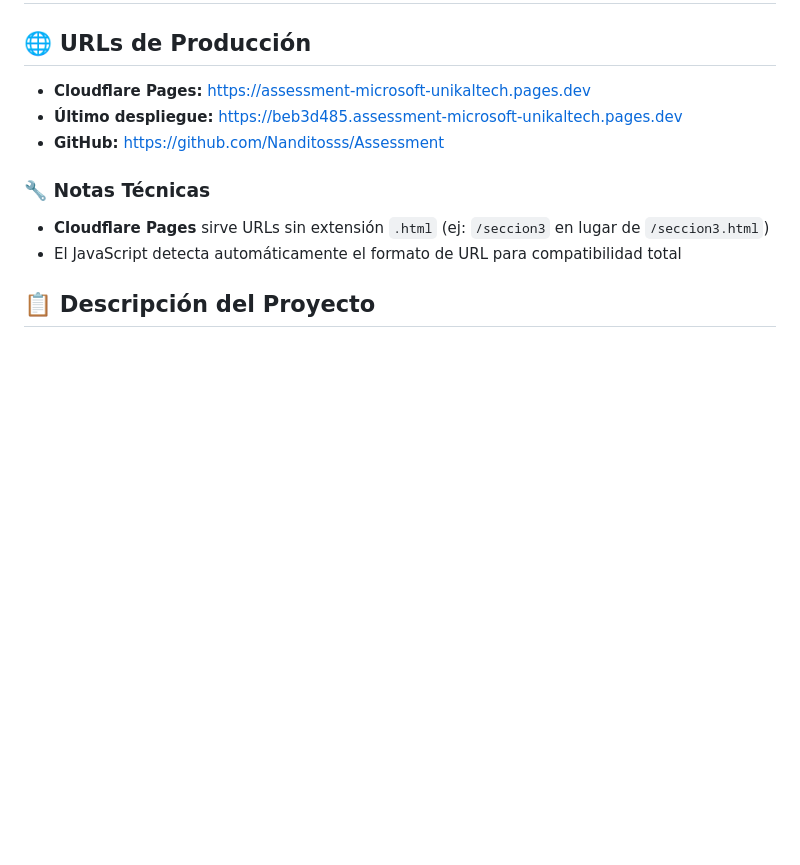
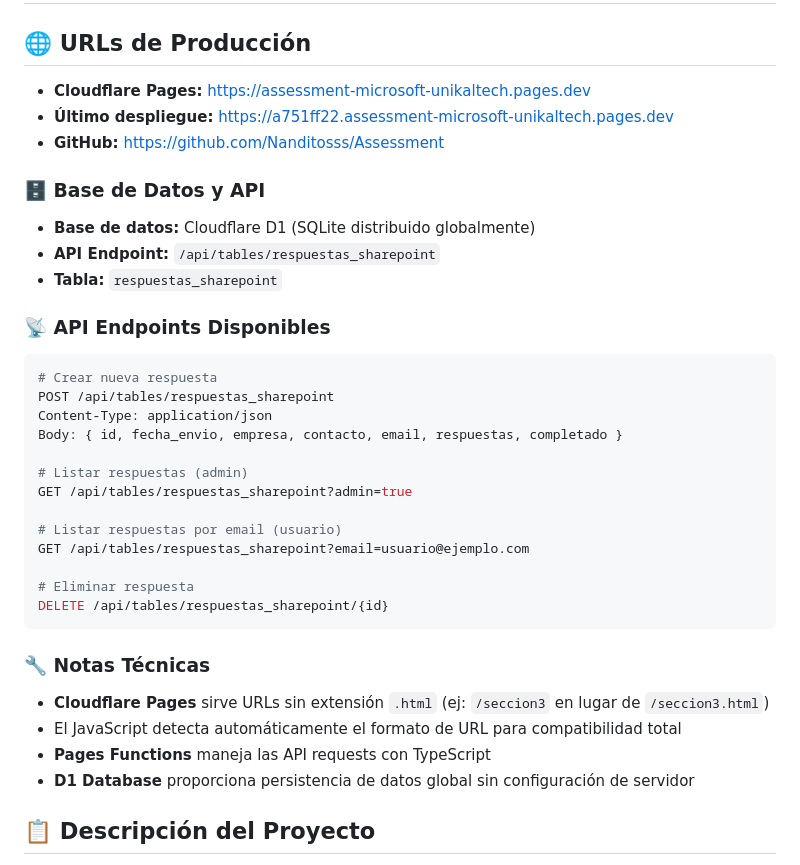
Before and after one commit to Nanditosss/Assessment, a Markdown page: README.md, the part around the change. Rendered like a GitHub page; blank space fills up the shorter version.

Commit message:
Docs: Actualizar README con información de D1 database y API endpoints

````diff
--- a/README.md
+++ b/README.md
@@ -3,12 +3,37 @@
 ## 🌐 URLs de Producción
 
 - **Cloudflare Pages:** https://assessment-microsoft-unikaltech.pages.dev
-- **Último despliegue:** https://beb3d485.assessment-microsoft-unikaltech.pages.dev
+- **Último despliegue:** https://a751ff22.assessment-microsoft-unikaltech.pages.dev
 - **GitHub:** https://github.com/Nanditosss/Assessment
+
+### 🗄️ Base de Datos y API
+- **Base de datos:** Cloudflare D1 (SQLite distribuido globalmente)
+- **API Endpoint:** `/api/tables/respuestas_sharepoint`
+- **Tabla:** `respuestas_sharepoint`
+
+### 📡 API Endpoints Disponibles
+
+```bash
+# Crear nueva respuesta
+POST /api/tables/respuestas_sharepoint
+Content-Type: application/json
+Body: { id, fecha_envio, empresa, contacto, email, respuestas, completado }
+
+# Listar respuestas (admin)
+GET /api/tables/respuestas_sharepoint?admin=true
+
+# Listar respuestas por email (usuario)
+GET /api/tables/respuestas_sharepoint?email=usuario@ejemplo.com
+
+# Eliminar respuesta
+DELETE /api/tables/respuestas_sharepoint/{id}
+```
 
 ### 🔧 Notas Técnicas
 - **Cloudflare Pages** sirve URLs sin extensión `.html` (ej: `/seccion3` en lugar de `/seccion3.html`)
 - El JavaScript detecta automáticamente el formato de URL para compatibilidad total
+- **Pages Functions** maneja las API requests con TypeScript
+- **D1 Database** proporciona persistencia de datos global sin configuración de servidor
 
 ## 📋 Descripción del Proyecto
 
````
